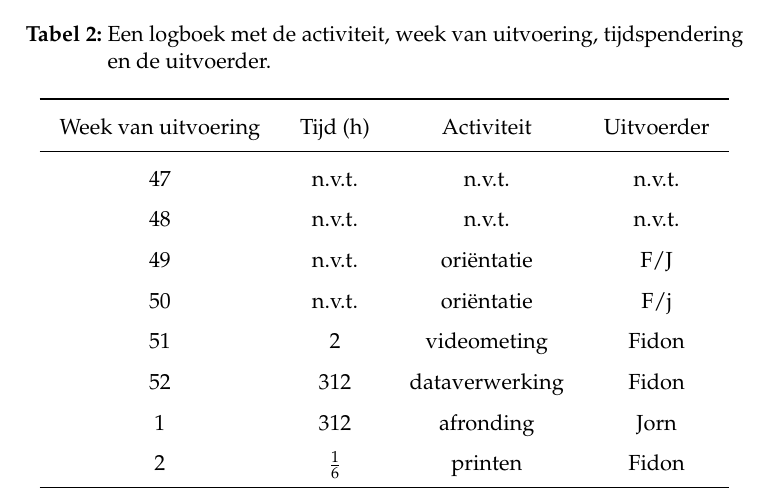
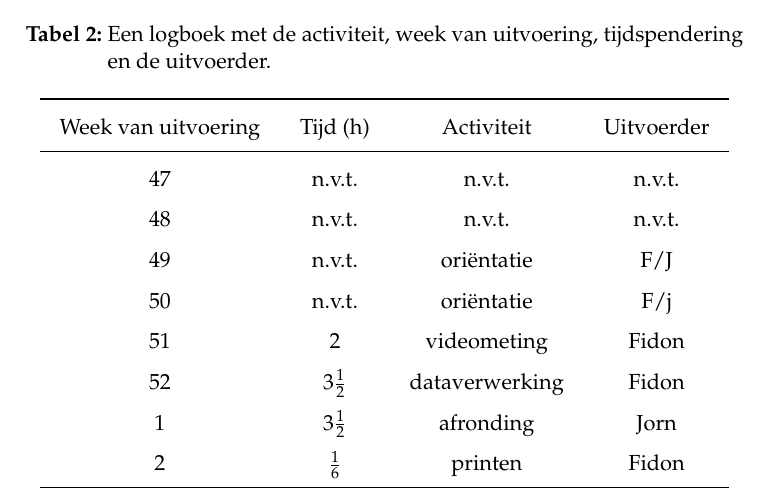
Before and after one commit to Falconiformes/fysica_bal, a LaTeX document (ValbewegingBal.tex): part of page 9 of 9, cut so that both start at the same text. The pictures show the PDF file ValbewegingBal.pdf that the author committed with the source.

Commit message:
logtijdfout verbeterd

```diff
--- a/ValbewegingBal.tex
+++ b/ValbewegingBal.tex
@@ -146,8 +146,8 @@ Week van uitvoering & Tijd (\si{\hour})& Activiteit & Uitvoerder\\
 49 & n.v.t. &ori\"{e}ntatie& F/J\\
 50 &  n.v.t.&  ori\"{e}ntatie&F/j \\
 51 &  2     &videometing  &Fidon \\
-52 &  $3\fra{1}{2}$     &dataverwerking  &Fidon \\
-1  &  $3\fra{1}{2} $    &afronding  &Jorn \\
+52 &  $3\frac{1}{2}$     &dataverwerking  &Fidon \\
+1  &  $3\frac{1}{2} $    &afronding  &Jorn \\
 2 &  $\frac{1}{6}$&printen  &Fidon \\
 \bottomrule
 \end{tabular}
```
Also changed, not shown: ValbewegingBal.pdf, 1 other file.
